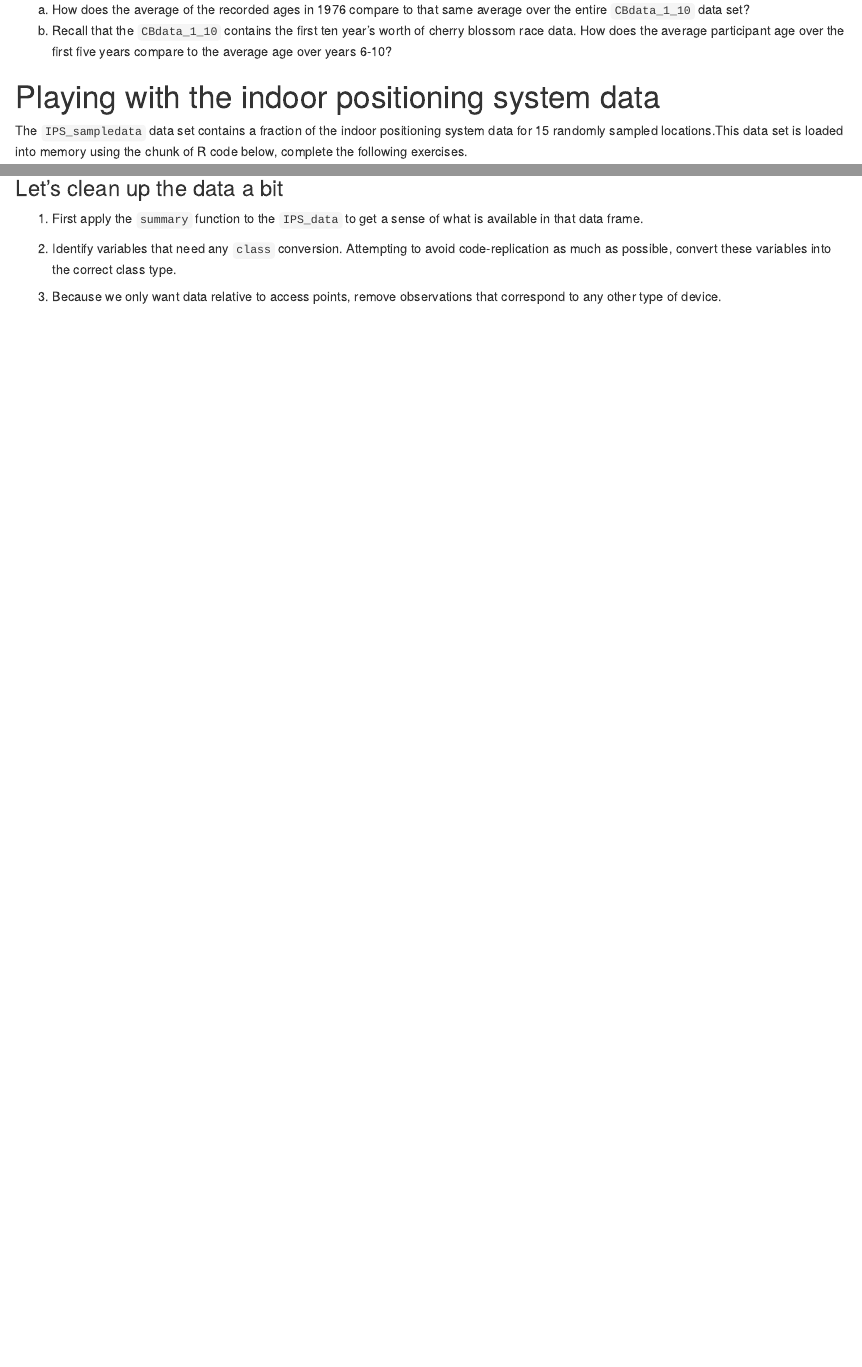
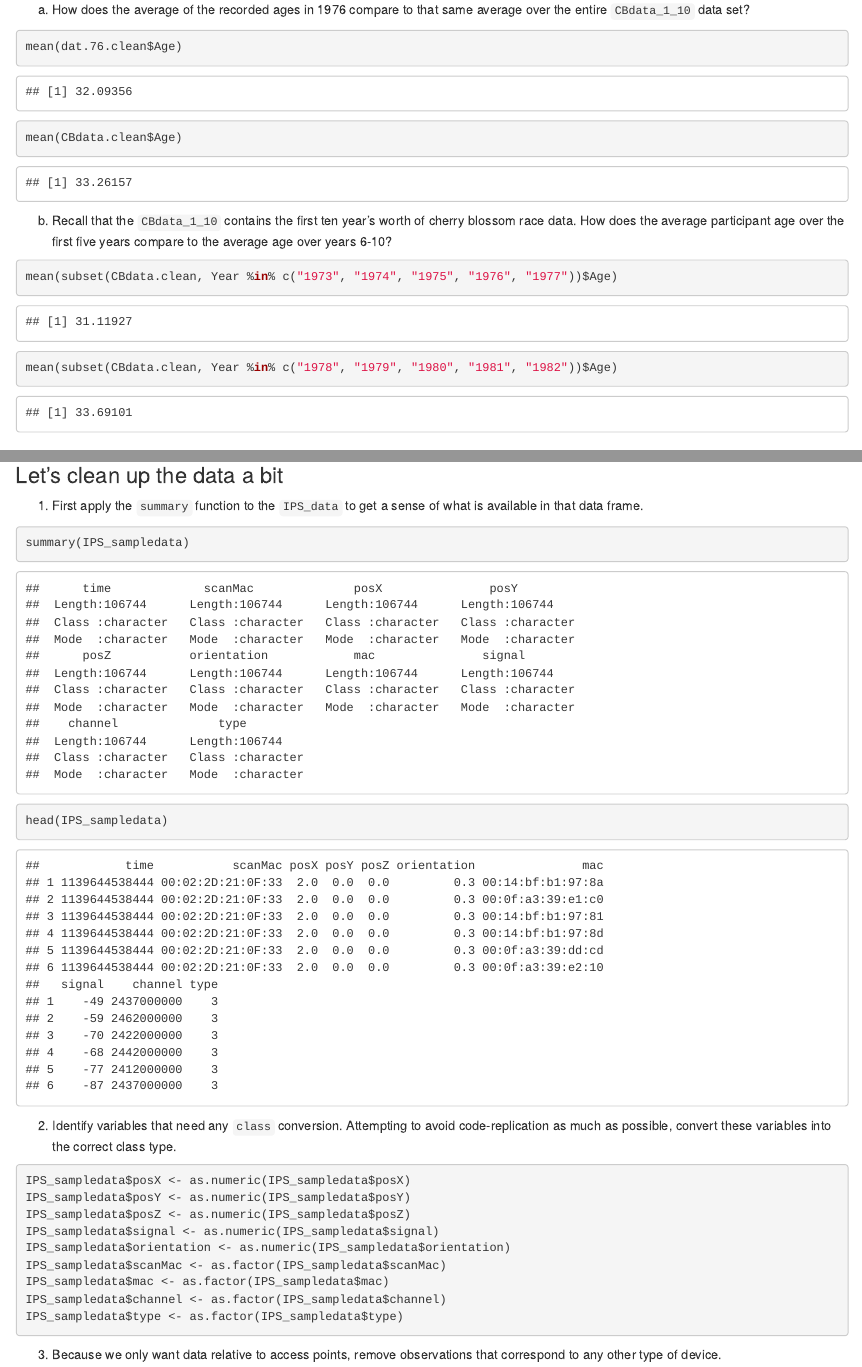
Before and after one commit to Breanna-Neu/BCS_Labs_Fall2024, an R Markdown document (Lab01/RLab1.Rmd): the page in a window 1100 px wide, from 1840 px down before the commit and from 2130 px down after it, so that both start at the same text, and a second part further down, joined at a grey line. Rendered offline with R 4.5, knitr and Pandoc, with nearby package versions; drawn as R Markdown's standard HTML page in place of the format the file asks for.

Commit message:
This code tackles problem 6 from the Cherry Blssom Race and questions 1 through 5 from the indoor positioning problem

````diff
--- a/Lab01/RLab1.Rmd
+++ b/Lab01/RLab1.Rmd
@@ -84,7 +91,20 @@ identical(row.names(dat.76.clean)<-NULL, row.names(CBdata.clean.76)<-NULL)
 
 7) Now that you have the combined data set for these 10 years, let's do some basic exploration:
 a) How does the average of the recorded ages in 1976 compare to that same average over the entire `CBdata_1_10` data set?
+
+```{r}
+mean(dat.76.clean$Age)
+mean(CBdata.clean$Age)
+
+```
+
 b) Recall that the `CBdata_1_10` contains the first ten year's worth of cherry blossom race data. How does the average participant age over the first five years compare to the average age over years 6-10?
+
+```{r}
+mean(subset(CBdata.clean, Year %in% c("1973", "1974", "1975", "1976", "1977"))$Age)
+mean(subset(CBdata.clean, Year %in% c("1978", "1979", "1980", "1981", "1982"))$Age)
+```
+
 
 # Playing with the indoor positioning system data
 
@@ -117,7 +137,30 @@ load("IPS_portion.RData")
 
 1. First apply the `summary` function to the `IPS_data` to get a sense of what is available in that data frame.
 
+```{r}
+summary(IPS_sampledata)
+head(IPS_sampledata)
+```
+
+
 2. Identify variables that need any `class` conversion. Attempting to avoid code-replication as much as possible, convert these variables into the correct class type.
+
+```{r}
+
+IPS_sampledata$posX <- as.numeric(IPS_sampledata$posX)
+IPS_sampledata$posY <- as.numeric(IPS_sampledata$posY)
+IPS_sampledata$posZ <- as.numeric(IPS_sampledata$posZ)
+IPS_sampledata$signal <- as.numeric(IPS_sampledata$signal)
+IPS_sampledata$orientation <- as.numeric(IPS_sampledata$orientation)
+IPS_sampledata$scanMac <- as.factor(IPS_sampledata$scanMac)
+IPS_sampledata$mac <- as.factor(IPS_sampledata$mac)
+IPS_sampledata$channel <- as.factor(IPS_sampledata$channel)
+IPS_sampledata$type <- as.factor(IPS_sampledata$type)
+
+
+```
+
 
 3. Because we only want data relative to access points, remove observations that correspond to any other type of device.
 
+```{r}
````
Also changed, not shown: Lab01/RLab1.Rmd (27 more changed lines).
